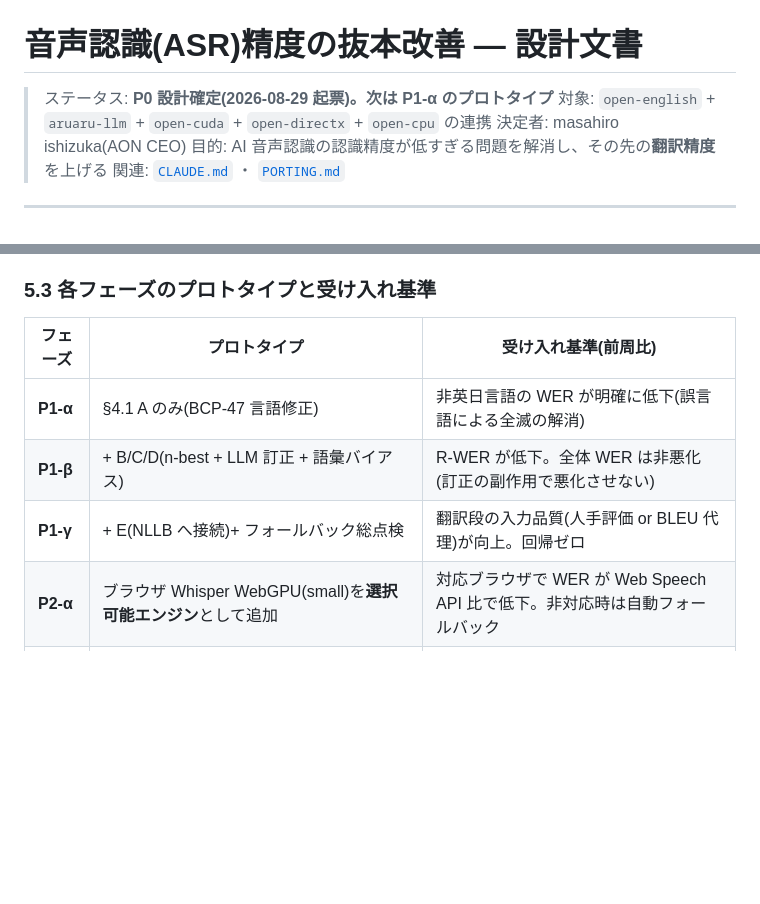
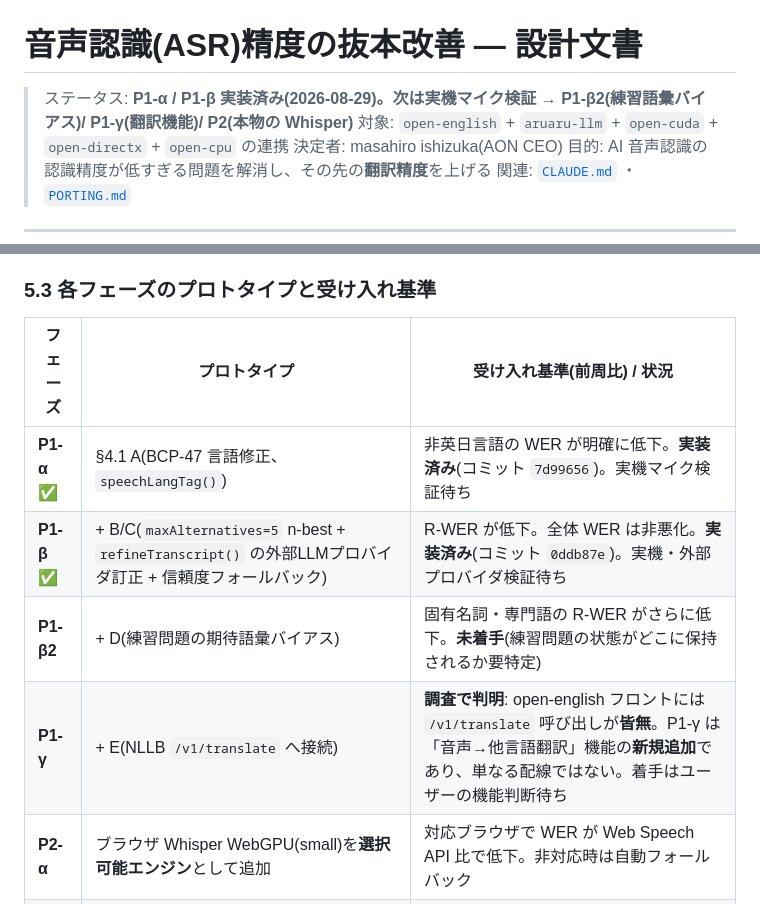
Before and after one commit to aon-co-jp/open-english, a Markdown page: docs/SPEECH_RECOGNITION_REDESIGN.md, 2 parts joined by grey strips. GitHub-like rendering; blank space fills up the shorter version.

Commit message:
ASR設計文書: P1-α/P1-β を実装済みに更新、P1-γ は「翻訳機能の新規追加」と判明
- §5.3 受け入れ基準表を更新: P1-α(7d99656)・P1-β(0ddb87e)を実装済みに。
- 調査で判明: open-english フロントには /v1/translate 呼び出しが皆無。
  P1-γ(NLLB 接続)は単なる配線ではなく「音声→他言語翻訳」機能の新規追加。
  着手はユーザーの機能判断待ち。
- 次: 実機マイク検証 → P1-β2(練習語彙バイアス、練習問題の状態の所在を特定) /
  P1-γ / P2(本物の Whisper)。

Co-Authored-By: Claude Sonnet 5 <noreply@anthropic.com>

```diff
--- a/docs/SPEECH_RECOGNITION_REDESIGN.md
+++ b/docs/SPEECH_RECOGNITION_REDESIGN.md
@@ -1,6 +1,7 @@
 # 音声認識(ASR)精度の抜本改善 — 設計文書
 
-> ステータス: **P0 設計確定(2026-08-29 起票)。次は P1-α のプロトタイプ**
+> ステータス: **P1-α / P1-β 実装済み(2026-08-29)。次は実機マイク検証 →
+> P1-β2(練習語彙バイアス)/ P1-γ(翻訳機能)/ P2(本物の Whisper)**
 > 対象: `open-english` + `aruaru-llm` + `open-cuda` + `open-directx` +
 > `open-cpu` の連携
 > 決定者: masahiro ishizuka(AON CEO)
@@ -221,11 +222,12 @@ recognition.addEventListener("result", (event) => {
 
 ### 5.3 各フェーズのプロトタイプと受け入れ基準
 
-| フェーズ | プロトタイプ | 受け入れ基準(前周比) |
+| フェーズ | プロトタイプ | 受け入れ基準(前周比) / 状況 |
 |---|---|---|
-| **P1-α** | §4.1 A のみ(BCP-47 言語修正) | 非英日言語の WER が明確に低下(誤言語による全滅の解消) |
-| **P1-β** | + B/C/D(n-best + LLM 訂正 + 語彙バイアス) | R-WER が低下。全体 WER は非悪化(訂正の副作用で悪化させない) |
-| **P1-γ** | + E(NLLB へ接続)+ フォールバック総点検 | 翻訳段の入力品質(人手評価 or BLEU 代理)が向上。回帰ゼロ |
+| **P1-α** ✅ | §4.1 A(BCP-47 言語修正、`speechLangTag()`) | 非英日言語の WER が明確に低下。**実装済み**(コミット `7d99656`)。実機マイク検証待ち |
+| **P1-β** ✅ | + B/C(`maxAlternatives=5` n-best + `refineTranscript()` の外部LLMプロバイダ訂正 + 信頼度フォールバック) | R-WER が低下。全体 WER は非悪化。**実装済み**(コミット `0ddb87e`)。実機・外部プロバイダ検証待ち |
+| **P1-β2** | + D(練習問題の期待語彙バイアス) | 固有名詞・専門語の R-WER がさらに低下。**未着手**(練習問題の状態がどこに保持されるか要特定) |
+| **P1-γ** | + E(NLLB `/v1/translate` へ接続) | **調査で判明**: open-english フロントには `/v1/translate` 呼び出しが**皆無**。P1-γ は「音声→他言語翻訳」機能の**新規追加**であり、単なる配線ではない。着手はユーザーの機能判断待ち |
 | **P2-α** | ブラウザ Whisper WebGPU(small)を**選択可能エンジン**として追加 | 対応ブラウザで WER が Web Speech API 比で低下。非対応時は自動フォールバック |
 | **P2-β** | `aruaru-llm /v1/transcribe`(whisper.cpp、open-cpu 経路のみ先行) | サーバー経路で WER 低下。`/v1/runtime` に `whisper` 段が出る |
 | **P2-γ** | + open-cuda / open-directx バックエンド、VAD、ストリーミング窓 | RTF・初回遅延が実用域(会話のテンポを崩さない) |
```
